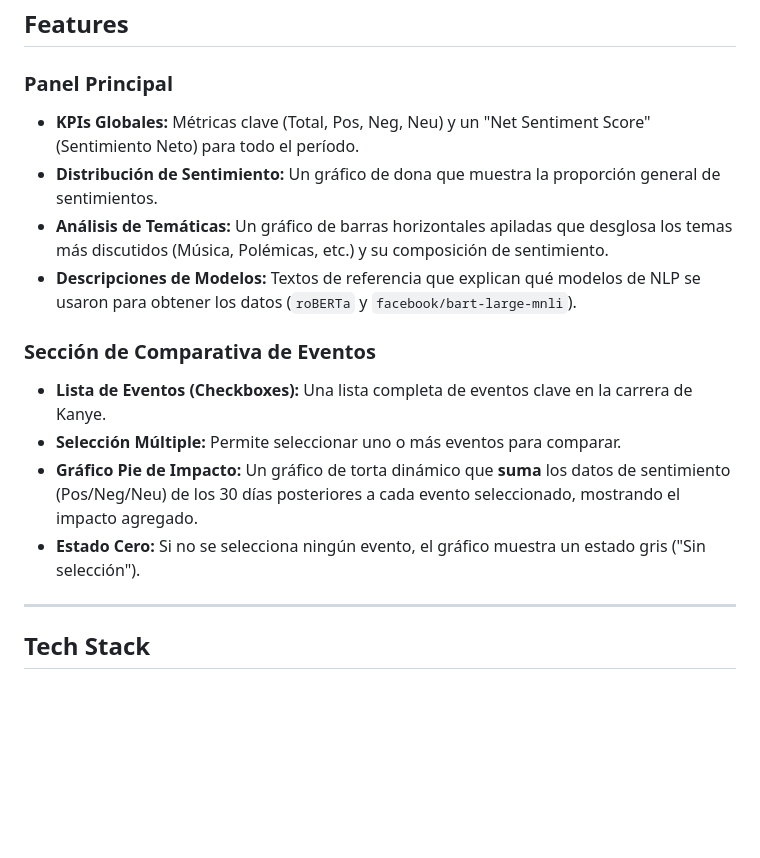
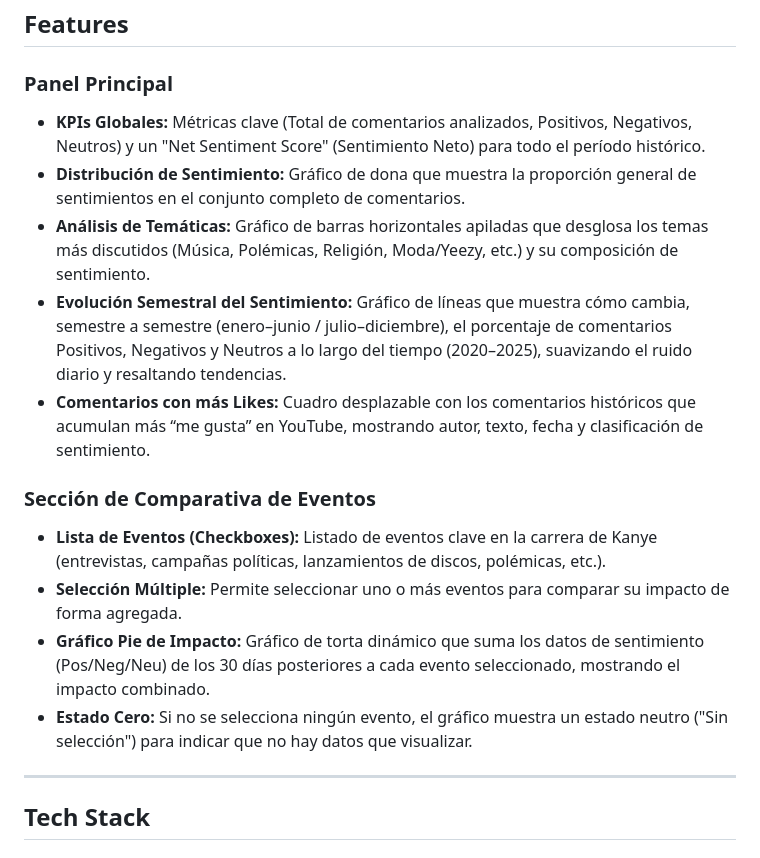
Before and after one commit to MathiasFuentes/YE_YT_COMMENTS_ANALYSIS, a Markdown page: README.md, the part around the change. Drawn GitHub-style; blank space fills up the shorter version.

Commit message:
Revise feature descriptions in README.md
Updated feature descriptions for clarity and detail.

```diff
--- a/README.md
+++ b/README.md
@@ -12,17 +12,17 @@ Este proyecto analiza más de 80,000 comentarios de YouTube para visualizar la p
 ## Features
 
 ### Panel Principal
-* **KPIs Globales:** Métricas clave (Total, Pos, Neg, Neu) y un "Net Sentiment Score" (Sentimiento Neto) para todo el período.
-* **Distribución de Sentimiento:** Un gráfico de dona que muestra la proporción general de sentimientos.
-* **Análisis de Temáticas:** Un gráfico de barras horizontales apiladas que desglosa los temas más discutidos (Música, Polémicas, etc.) y su composición de sentimiento.
-* **Descripciones de Modelos:** Textos de referencia que explican qué modelos de NLP se usaron para obtener los datos (`roBERTa` y `facebook/bart-large-mnli`).
+* **KPIs Globales:** Métricas clave (Total de comentarios analizados, Positivos, Negativos, Neutros) y un "Net Sentiment Score" (Sentimiento Neto) para todo el período histórico.
+* **Distribución de Sentimiento:** Gráfico de dona que muestra la proporción general de sentimientos en el conjunto completo de comentarios.
+* **Análisis de Temáticas:** Gráfico de barras horizontales apiladas que desglosa los temas más discutidos (Música, Polémicas, Religión, Moda/Yeezy, etc.) y su composición de sentimiento.
+* **Evolución Semestral del Sentimiento:** Gráfico de líneas que muestra cómo cambia, semestre a semestre (enero–junio / julio–diciembre), el porcentaje de comentarios Positivos, Negativos y Neutros a lo largo del tiempo (2020–2025), suavizando el ruido diario y resaltando tendencias.
+* **Comentarios con más Likes:** Cuadro desplazable con los comentarios históricos que acumulan más “me gusta” en YouTube, mostrando autor, texto, fecha y clasificación de sentimiento.
 
 ### Sección de Comparativa de Eventos
-* **Lista de Eventos (Checkboxes):** Una lista completa de eventos clave en la carrera de Kanye.
-* **Selección Múltiple:** Permite seleccionar uno o más eventos para comparar.
-* **Gráfico Pie de Impacto:** Un gráfico de torta dinámico que **suma** los datos de sentimiento (Pos/Neg/Neu) de los 30 días posteriores a cada evento seleccionado, mostrando el impacto agregado.
-* **Estado Cero:** Si no se selecciona ningún evento, el gráfico muestra un estado gris ("Sin selección").
-
+* **Lista de Eventos (Checkboxes):** Listado de eventos clave en la carrera de Kanye (entrevistas, campañas políticas, lanzamientos de discos, polémicas, etc.).
+* **Selección Múltiple:** Permite seleccionar uno o más eventos para comparar su impacto de forma agregada.
+* **Gráfico Pie de Impacto:** Gráfico de torta dinámico que suma los datos de sentimiento (Pos/Neg/Neu) de los 30 días posteriores a cada evento seleccionado, mostrando el impacto combinado.
+* **Estado Cero:** Si no se selecciona ningún evento, el gráfico muestra un estado neutro ("Sin selección") para indicar que no hay datos que visualizar.
 ---
 
 ## Tech Stack
```
